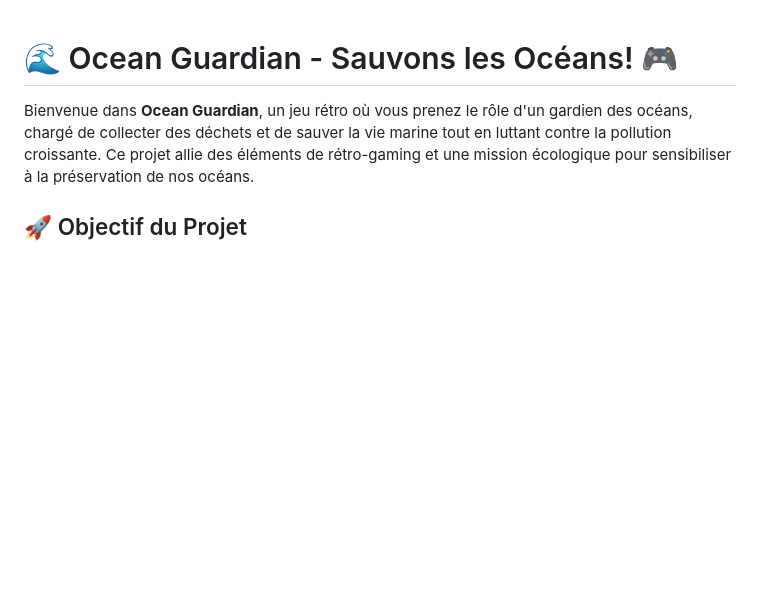
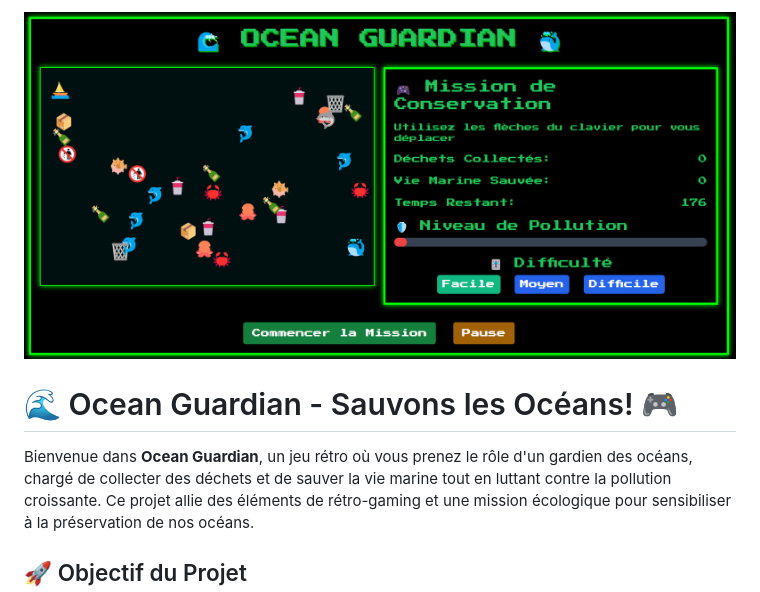
Before and after one commit to MarouaHattab/ocean-guardian, a Markdown page: README.md, the part around the change. GitHub-like rendering; pictures changed too: images/src.png (added); blank space fills up the shorter version.

Commit message:
version 1.1

```diff
--- a/README.md
+++ b/README.md
@@ -1,3 +1,4 @@
+![Ocean Guardian Logo](images/src.png)
 
 🌊 Ocean Guardian - Sauvons les Océans! 🎮
 =========================================
```
